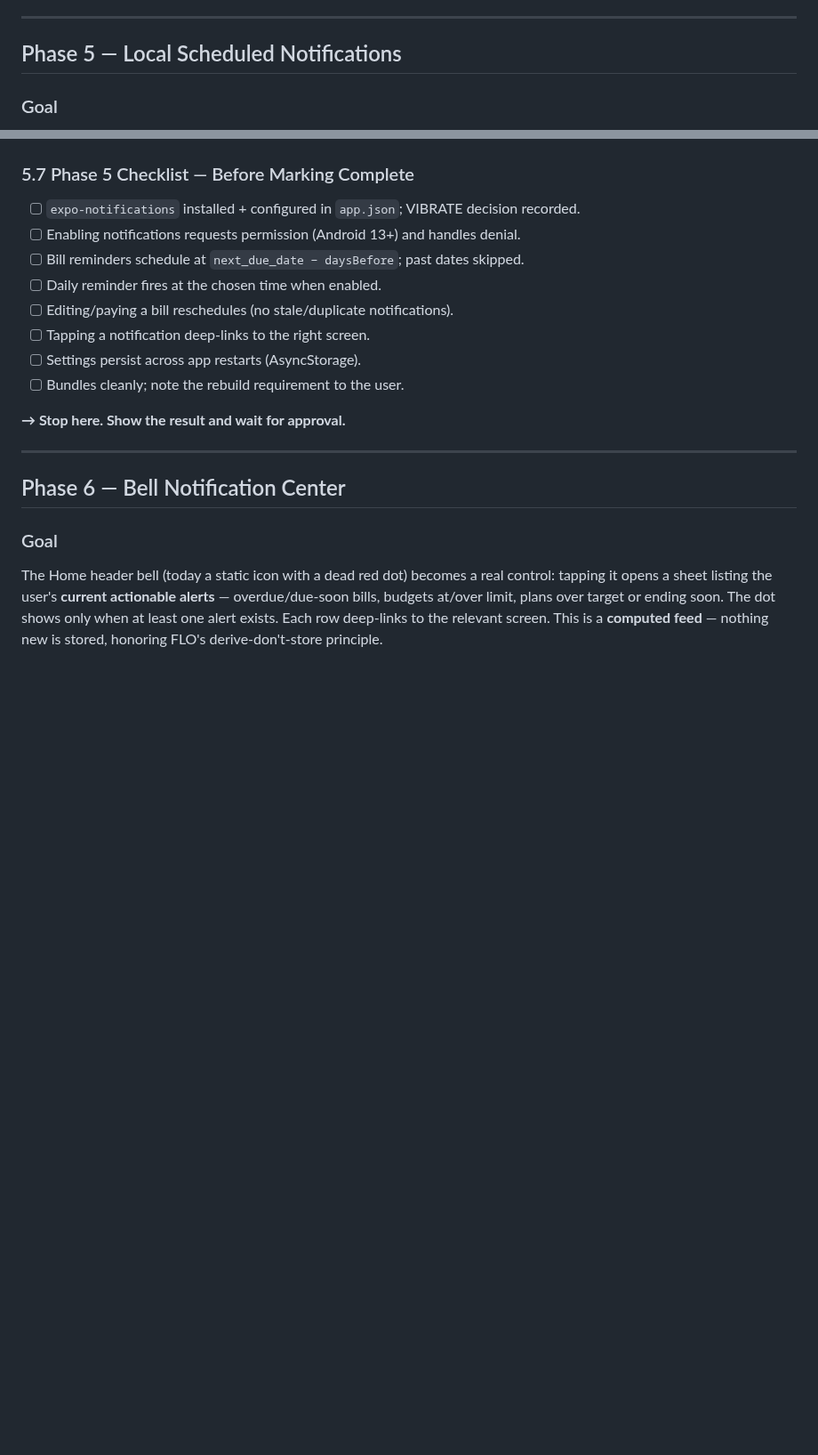
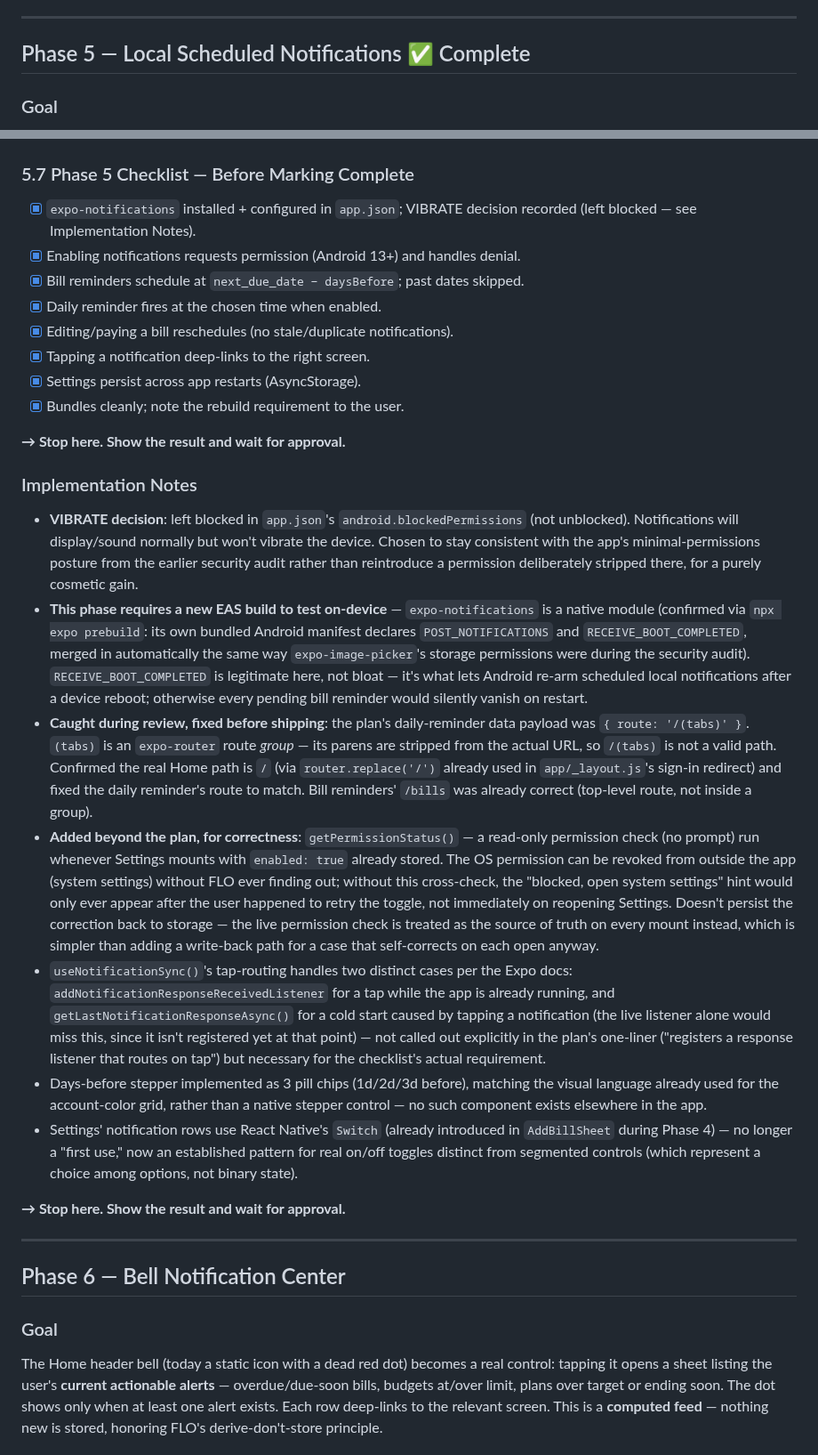
Before and after one commit to Shanks026/flo-expense-tracker-jul26, a Markdown page: .claude/features/04-notifications-and-recurring-bills.md, 2 parts joined by grey strips. Shown at 89% size. Rendered like a GitHub page; blank space fills up the shorter version.

Commit message:
Mark Phase 5 (local scheduled notifications) complete in feature doc
Co-Authored-By: Claude Opus 4.8 <noreply@anthropic.com>

```diff
--- a/.claude/features/04-notifications-and-recurring-bills.md
+++ b/.claude/features/04-notifications-and-recurring-bills.md
@@ -812,7 +812,7 @@ components/
 
 ---
 
-## Phase 5 — Local Scheduled Notifications
+## Phase 5 — Local Scheduled Notifications ✅ Complete
 
 ### Goal
 The app can notify the user **when it's closed**: a reminder a few days before
@@ -903,14 +908,62 @@ components/NotificationSettingsSheet.js   ← NEW (or a section added to Setting
 - No per-bill custom reminder times (one global `daysBefore`).
 
 ### 5.7 Phase 5 Checklist — Before Marking Complete
-- [ ] `expo-notifications` installed + configured in `app.json`; VIBRATE decision recorded.
-- [ ] Enabling notifications requests permission (Android 13+) and handles denial.
-- [ ] Bill reminders schedule at `next_due_date − daysBefore`; past dates skipped.
-- [ ] Daily reminder fires at the chosen time when enabled.
-- [ ] Editing/paying a bill reschedules (no stale/duplicate notifications).
-- [ ] Tapping a notification deep-links to the right screen.
-- [ ] Settings persist across app restarts (AsyncStorage).
-- [ ] Bundles cleanly; note the rebuild requirement to the user.
+- [x] `expo-notifications` installed + configured in `app.json`; VIBRATE decision recorded (left blocked — see Implementation Notes).
+- [x] Enabling notifications requests permission (Android 13+) and handles denial.
+- [x] Bill reminders schedule at `next_due_date − daysBefore`; past dates skipped.
+- [x] Daily reminder fires at the chosen time when enabled.
+- [x] Editing/paying a bill reschedules (no stale/duplicate notifications).
+- [x] Tapping a notification deep-links to the right screen.
+- [x] Settings persist across app restarts (AsyncStorage).
+- [x] Bundles cleanly; note the rebuild requirement to the user.
+
+**→ Stop here. Show the result and wait for approval.**
+
+### Implementation Notes
+- **VIBRATE decision**: left blocked in `app.json`'s `android.blockedPermissions`
+  (not unblocked). Notifications will display/sound normally but won't vibrate
+  the device. Chosen to stay consistent with the app's minimal-permissions
+  posture from the earlier security audit rather than reintroduce a permission
+  deliberately stripped there, for a purely cosmetic gain.
+- **This phase requires a new EAS build to test on-device** — `expo-notifications`
+  is a native module (confirmed via `npx expo prebuild`: its own bundled
+  Android manifest declares `POST_NOTIFICATIONS` and `RECEIVE_BOOT_COMPLETED`,
+  merged in automatically the same way `expo-image-picker`'s storage
+  permissions were during the security audit). `RECEIVE_BOOT_COMPLETED` is
+  legitimate here, not bloat — it's what lets Android re-arm scheduled local
+  notifications after a device reboot; otherwise every pending bill reminder
+  would silently vanish on restart.
+- **Caught during review, fixed before shipping**: the plan's daily-reminder
+  data payload was `{ route: '/(tabs)' }`. `(tabs)` is an `expo-router` route
+  *group* — its parens are stripped from the actual URL, so `/(tabs)` is not a
+  valid path. Confirmed the real Home path is `/` (via `router.replace('/')`
+  already used in `app/_layout.js`'s sign-in redirect) and fixed the daily
+  reminder's route to match. Bill reminders' `/bills` was already correct
+  (top-level route, not inside a group).
+- **Added beyond the plan, for correctness**: `getPermissionStatus()` — a
+  read-only permission check (no prompt) run whenever Settings mounts with
+  `enabled: true` already stored. The OS permission can be revoked from
+  outside the app (system settings) without FLO ever finding out; without
+  this cross-check, the "blocked, open system settings" hint would only ever
+  appear after the user happened to retry the toggle, not immediately on
+  reopening Settings. Doesn't persist the correction back to storage — the
+  live permission check is treated as the source of truth on every mount
+  instead, which is simpler than adding a write-back path for a case that
+  self-corrects on each open anyway.
+- `useNotificationSync()`'s tap-routing handles two distinct cases per the
+  Expo docs: `addNotificationResponseReceivedListener` for a tap while the
+  app is already running, and `getLastNotificationResponseAsync()` for a cold
+  start caused by tapping a notification (the live listener alone would miss
+  this, since it isn't registered yet at that point) — not called out
+  explicitly in the plan's one-liner ("registers a response listener that
+  routes on tap") but necessary for the checklist's actual requirement.
+- Days-before stepper implemented as 3 pill chips (1d/2d/3d before), matching
+  the visual language already used for the account-color grid, rather than a
+  native stepper control — no such component exists elsewhere in the app.
+- Settings' notification rows use React Native's `Switch` (already introduced
+  in `AddBillSheet` during Phase 4) — no longer a "first use," now an
+  established pattern for real on/off toggles distinct from segmented
+  controls (which represent a choice among options, not binary state).
 
 **→ Stop here. Show the result and wait for approval.**
 
```
Also changed, not shown: other parts of .claude/features/04-notifications-and-recurring-bills.md (+14 -9 lines), .claude/features/00-index.md (+18 -3 lines).
